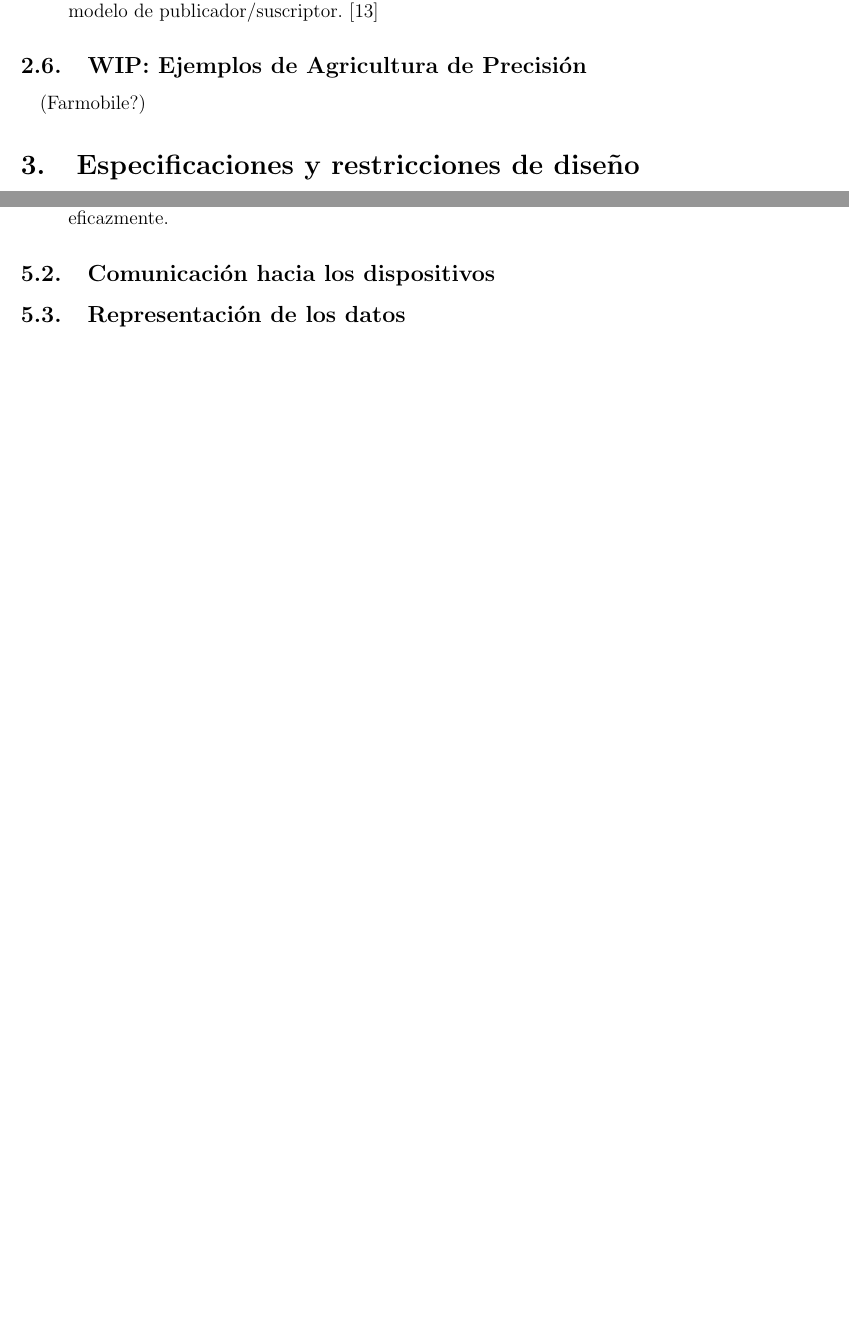
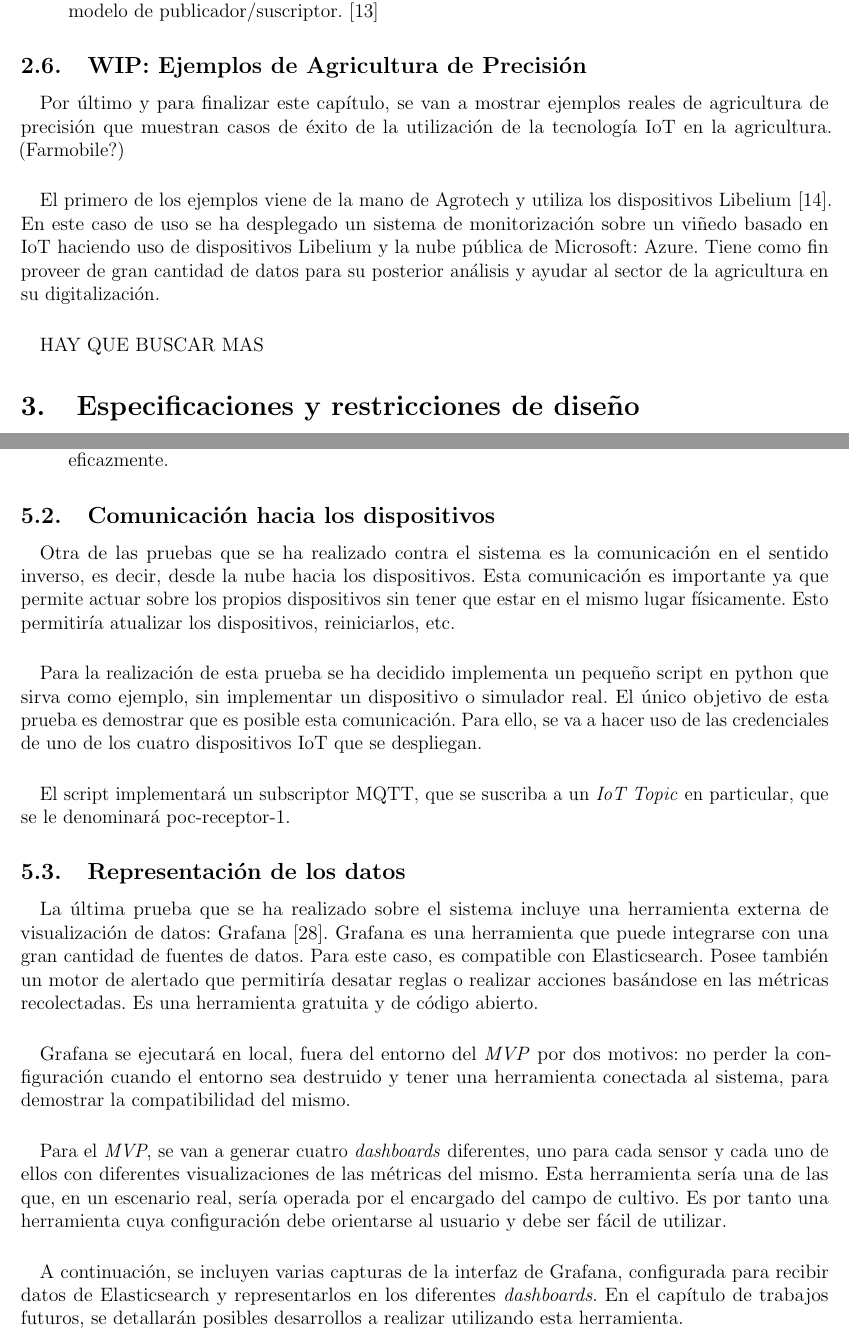
Before and after one commit to j0rzsh/latex-tfg, a LaTeX document (memoria.tex, which reads sections/2-antecedentes-marco-tecnologico/260-ejemplos-agricultura.tex, sections/5-resultados/512-prueba-comunicacion.tex, sections/5-resultados/513-prueba-representacion.tex): two parts of pages 13 and 33 of 39 before the commit and two parts of pages 13 and 34 of 40 after it, joined at a grey line, cut so that both start at the same text, the shorter picture padded with empty space. Compiled offline with pdfLaTeX.

Commit message:
Added WIP files

```diff
--- a/sections/2-antecedentes-marco-tecnologico/260-ejemplos-agricultura.tex
+++ b/sections/2-antecedentes-marco-tecnologico/260-ejemplos-agricultura.tex
@@ -3,8 +3,15 @@
 \begin{document}
 
 \paragraph{}
+Por último y para finalizar este capítulo, se van a mostrar ejemplos reales de agricultura de precisión que muestran casos de éxito de la utilización de la tecnología IoT en la agricultura.
 (Farmobile?)
 
-% http://www.libelium.com/new-vineyard-project-developed-with-libelium-iot-platform-on-agrotech-the-app-for-crop-management-powered-by-efor-and-ibercaja-on-microsoft-azure/
+\paragraph{}
+El primero de los ejemplos viene de la mano de Agrotech y utiliza los dispositivos Libelium \cite{libeliumusecase1}. En este caso de uso se ha desplegado un sistema de monitorización sobre un viñedo basado en IoT haciendo uso de dispositivos Libelium y la nube pública de Microsoft: Azure. Tiene como fin proveer de gran cantidad de datos para su posterior análisis y ayudar al sector de la agricultura en su digitalización.
 
+\paragraph{}
+HAY\
+QUE\
+BUSCAR\
+MAS
 \end{document}
--- a/sections/5-resultados/512-prueba-comunicacion.tex
+++ b/sections/5-resultados/512-prueba-comunicacion.tex
@@ -2,4 +2,12 @@
 
 \begin{document}
 
+\paragraph{}
+Otra de las pruebas que se ha realizado contra el sistema es la comunicación en el sentido inverso, es decir, desde la nube hacia los dispositivos. Esta comunicación es importante ya que permite actuar sobre los propios dispositivos sin tener que estar en el mismo lugar físicamente. Esto permitiría atualizar los dispositivos, reiniciarlos, etc.
+
+\paragraph{}
+Para la realización de esta prueba se ha decidido implementa un pequeño script en python que sirva como ejemplo, sin implementar un dispositivo o simulador real. El único objetivo de esta prueba es demostrar que es posible esta comunicación. Para ello, se va a hacer uso de las credenciales de uno de los cuatro dispositivos IoT que se despliegan.
+
+\paragraph{}
+El script implementará un subscriptor MQTT, que se suscriba a un \textit{IoT Topic} en particular, que se le denominará poc-receptor-1.
 \end{document}
--- a/sections/5-resultados/513-prueba-representacion.tex
+++ b/sections/5-resultados/513-prueba-representacion.tex
@@ -2,4 +2,15 @@
 
 \begin{document}
 
+\paragraph{}
+La última prueba que se ha realizado sobre el sistema incluye una herramienta externa de visualización de datos: Grafana \cite{grafana}. Grafana es una herramienta que puede integrarse con una gran cantidad de fuentes de datos. Para este caso, es compatible con Elasticsearch. Posee también un motor de alertado que permitiría desatar reglas o realizar acciones basándose en las métricas recolectadas. Es una herramienta gratuita y de código abierto.
+
+\paragraph{}
+Grafana se ejecutará en local, fuera del entorno del \textit{MVP} por dos motivos: no perder la configuración cuando el entorno sea destruido y tener una herramienta conectada al sistema, para demostrar la compatibilidad del mismo.
+
+\paragraph{}
+Para el \textit{MVP}, se van a generar cuatro \textit{dashboards} diferentes, uno para cada sensor y cada uno de ellos con diferentes visualizaciones de las métricas del mismo. Esta herramienta sería una de las que, en un escenario real, sería operada por el encargado del campo de cultivo. Es por tanto una herramienta cuya configuración debe orientarse al usuario y debe ser fácil de utilizar.
+
+\paragraph{}
+A continuación, se incluyen varias capturas de la interfaz de Grafana, configurada para recibir datos de Elasticsearch y representarlos en los diferentes \textit{dashboards}. En el capítulo de trabajos futuros, se detallarán posibles desarrollos a realizar utilizando esta herramienta.
 \end{document}
```
